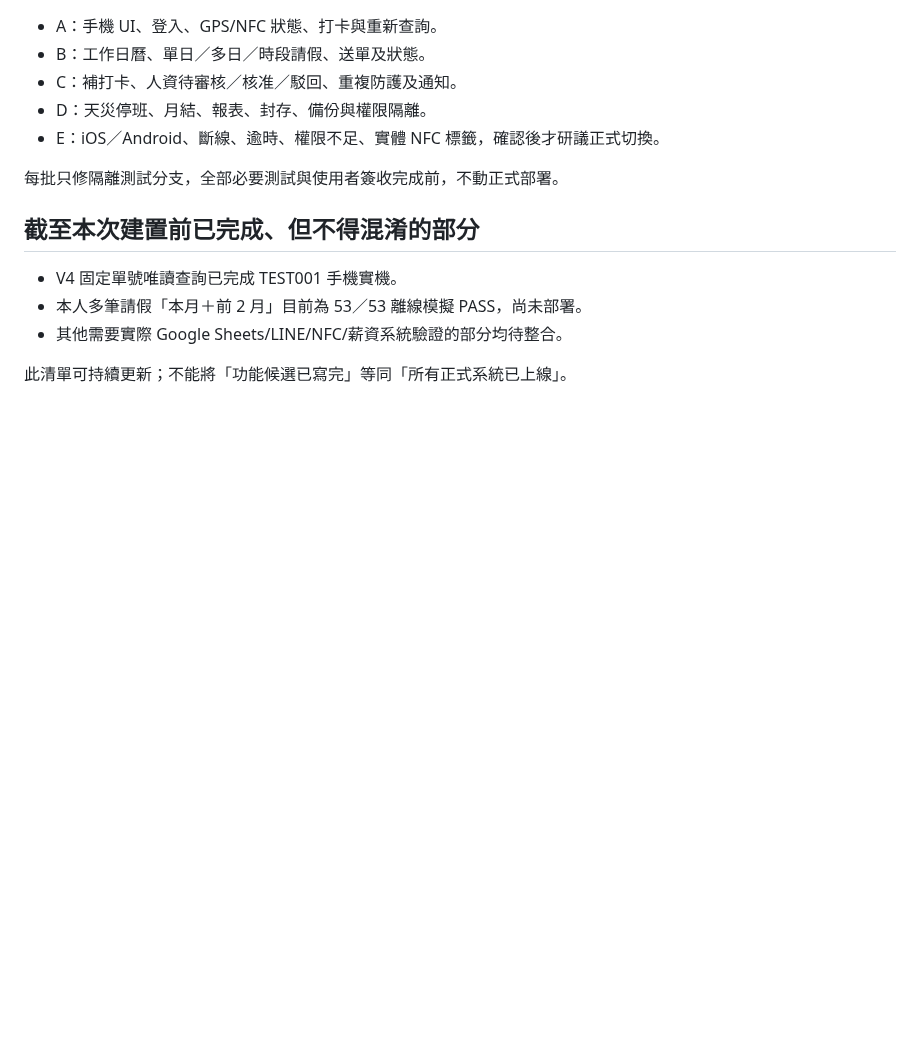
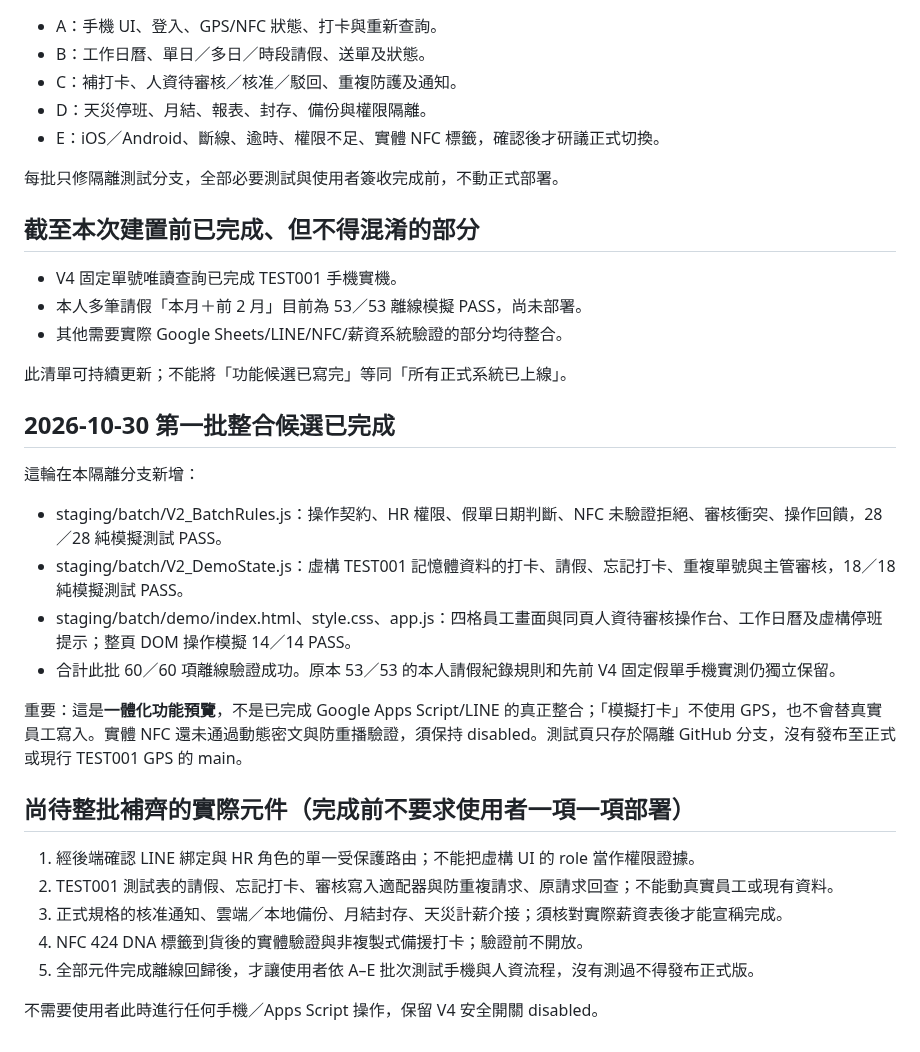
Before and after one commit to line-punch/attendance-v2-test, a Markdown page: staging/V2_BatchBuild_MasterPlan_20261030.md, the part around the change. GitHub-like rendering; blank space fills up the shorter version.

Commit message:
docs(batch): record 60 offline integrated UI/regression checks and remaining backend gates

```diff
--- a/staging/V2_BatchBuild_MasterPlan_20261030.md
+++ b/staging/V2_BatchBuild_MasterPlan_20261030.md
@@ -43,3 +43,23 @@
 - 其他需要實際 Google Sheets/LINE/NFC/薪資系統驗證的部分均待整合。
 
 此清單可持續更新；不能將「功能候選已寫完」等同「所有正式系統已上線」。
+
+## 2026-10-30 第一批整合候選已完成
+
+這輪在本隔離分支新增：
+- staging/batch/V2_BatchRules.js：操作契約、HR 權限、假單日期判斷、NFC 未驗證拒絕、審核衝突、操作回饋，28／28 純模擬測試 PASS。
+- staging/batch/V2_DemoState.js：虛構 TEST001 記憶體資料的打卡、請假、忘記打卡、重複單號與主管審核，18／18 純模擬測試 PASS。
+- staging/batch/demo/index.html、style.css、app.js：四格員工畫面與同頁人資待審核操作台、工作日曆及虛構停班提示；整頁 DOM 操作模擬 14／14 PASS。
+- 合計此批 60／60 項離線驗證成功。原本 53／53 的本人請假紀錄規則和先前 V4 固定假單手機實測仍獨立保留。
+
+重要：這是**一體化功能預覽**，不是已完成 Google Apps Script/LINE 的真正整合；「模擬打卡」不使用 GPS，也不會替真實員工寫入。實體 NFC 還未通過動態密文與防重播驗證，須保持 disabled。測試頁只存於隔離 GitHub 分支，沒有發布至正式或現行 TEST001 GPS 的 main。
+
+## 尚待整批補齊的實際元件（完成前不要求使用者一項一項部署）
+
+1. 經後端確認 LINE 綁定與 HR 角色的單一受保護路由；不能把虛構 UI 的 role 當作權限證據。
+2. TEST001 測試表的請假、忘記打卡、審核寫入適配器與防重複請求、原請求回查；不能動真實員工或現有資料。
+3. 正式規格的核准通知、雲端／本地備份、月結封存、天災計薪介接；須核對實際薪資表後才能宣稱完成。
+4. NFC 424 DNA 標籤到貨後的實體驗證與非複製式備援打卡；驗證前不開放。
+5. 全部元件完成離線回歸後，才讓使用者依 A–E 批次測試手機與人資流程，沒有測過不得發布正式版。
+
+不需要使用者此時進行任何手機／Apps Script 操作，保留 V4 安全開關 disabled。
```
